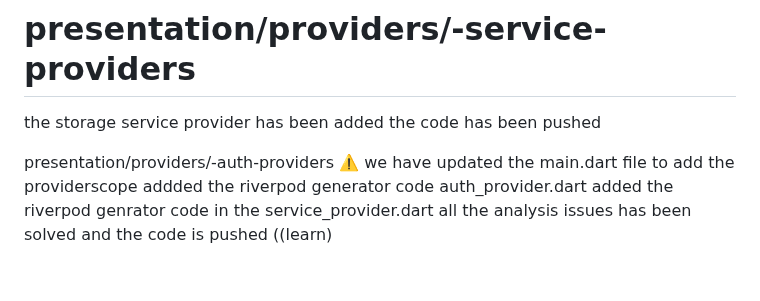
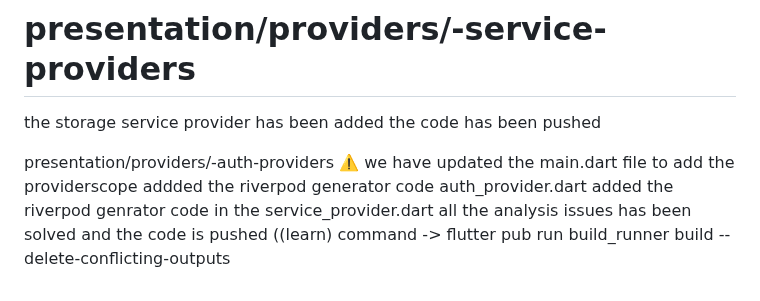
Before and after one commit to AaditAntony/chat-frontend, a Markdown page: README.md, the part around the change. GitHub-like rendering.

```diff
--- a/README.md
+++ b/README.md
@@ -154,3 +154,4 @@ we have updated the main.dart file to add the providerscope
 addded the riverpod generator code auth_provider.dart
 added the riverpod genrator code in the service_provider.dart
 all the analysis issues has been solved and the code is pushed ((learn)
+command -> flutter pub run build_runner build --delete-conflicting-outputs
```
